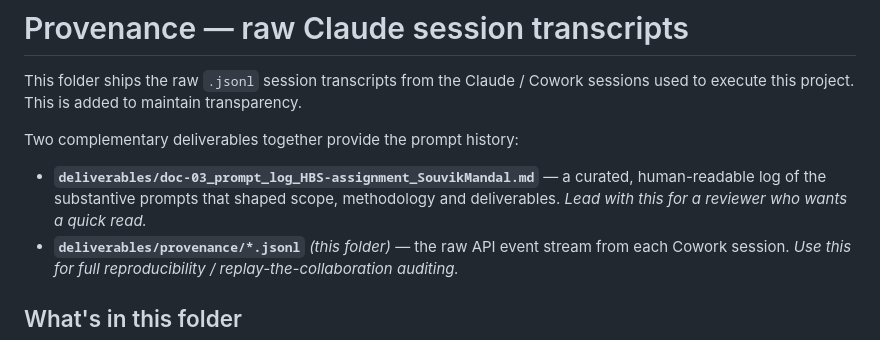
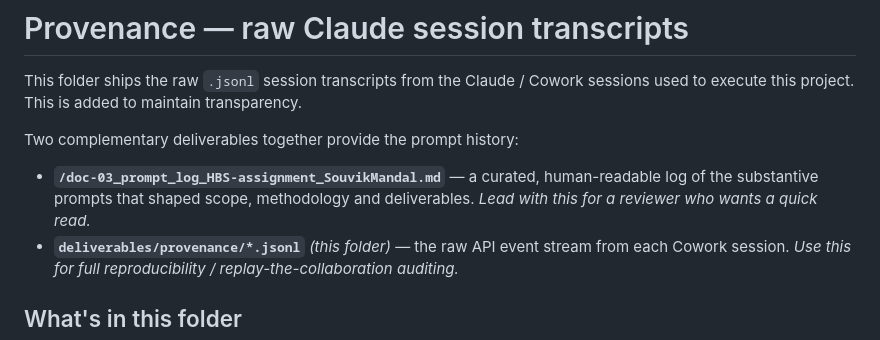
Before and after one commit to Souvik-Mandal-Harvard/climate-ghgrp-data-science, a Markdown page: Claude-Chat-History/README.md, the part around the change. GitHub-like rendering.

Commit message:
Fix file path in README for prompt log

```diff
--- a/Claude-Chat-History/README.md
+++ b/Claude-Chat-History/README.md
@@ -4,7 +4,7 @@ This folder ships the raw `.jsonl` session transcripts from the Claude / Cowork
 
 Two complementary deliverables together provide the prompt history:
 
-- **`deliverables/doc-03_prompt_log_HBS-assignment_SouvikMandal.md`** — a curated, human-readable log of the substantive prompts that shaped scope, methodology and deliverables. *Lead with this for a reviewer who wants a quick read.*
+- **`/doc-03_prompt_log_HBS-assignment_SouvikMandal.md`** — a curated, human-readable log of the substantive prompts that shaped scope, methodology and deliverables. *Lead with this for a reviewer who wants a quick read.*
 - **`deliverables/provenance/*.jsonl`** *(this folder)* — the raw API event stream from each Cowork session. *Use this for full reproducibility / replay-the-collaboration auditing.*
 
 ## What's in this folder
```
